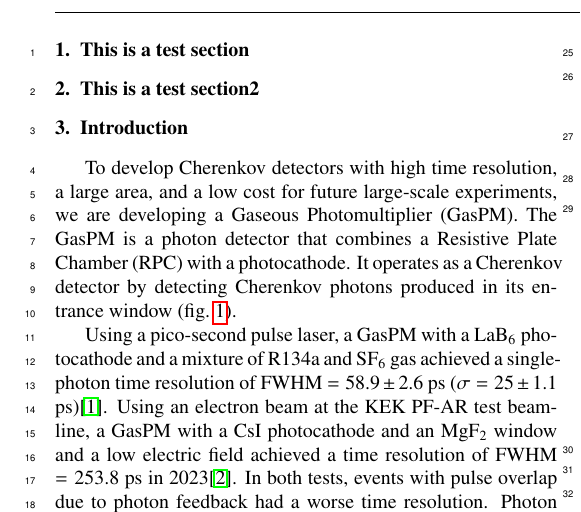
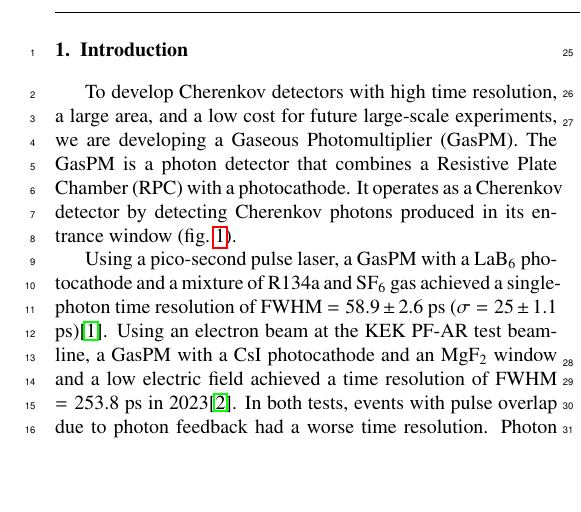
Before and after one commit to Koichi-UEDA-0803/RICH2025proceedings, a LaTeX paper (20251017_RICHproceedings_KoichiUeda.tex): part of one column of page 1 of 4, cut at the place of the change, the shorter picture padded with empty space. Compiled offline with pdfLaTeX.

Commit message:
Update proceedings to latest version

```diff
--- a/20251017_RICHproceedings_KoichiUeda.tex
+++ b/20251017_RICHproceedings_KoichiUeda.tex
@@ -121,8 +121,6 @@ and methods for time-of-flight (TOF) spectroscopy, Photon detectors for UV, visi
 \linenumbers % 行番号表示を開始
 
 %% Use \section commands to start a section
-\section{This is a test section}
-\section{This is a test section2}
 \section{Introduction}
 \label{introduction}
 
```
